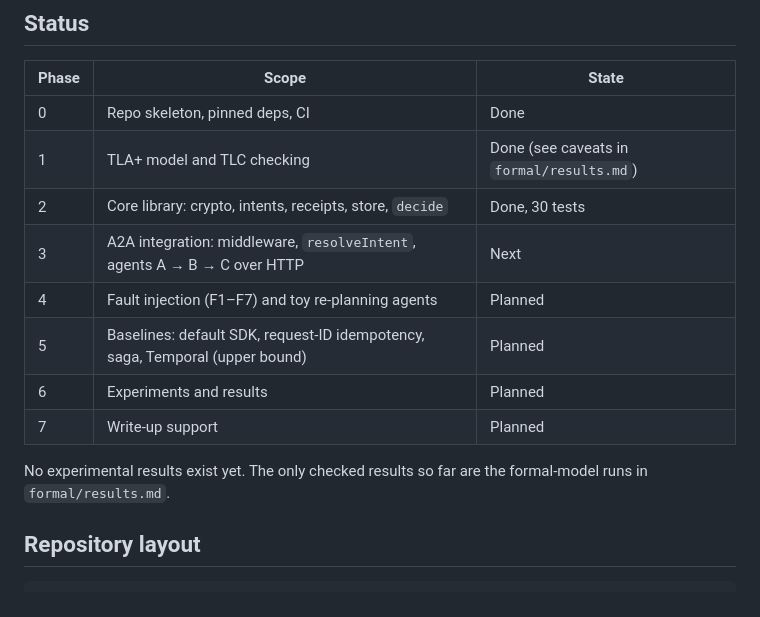
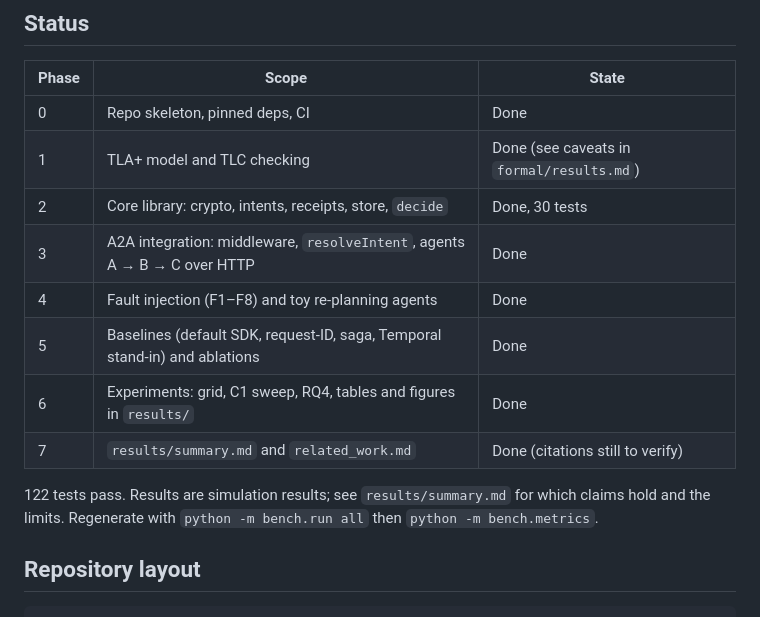
Before and after one commit to AdityaShome/Ledgerless, a Markdown page: README.md, the part around the change. GitHub-like rendering.

Commit message:
Phase 6 and 7: experiments, results, write-up

```diff
--- a/README.md
+++ b/README.md
@@ -50,13 +50,14 @@ Claims under test (not assumed): C1 request-ID dedup duplicates grow with re-pla
 | 0 | Repo skeleton, pinned deps, CI | Done |
 | 1 | TLA+ model and TLC checking | Done (see caveats in `formal/results.md`) |
 | 2 | Core library: crypto, intents, receipts, store, `decide` | Done, 30 tests |
-| 3 | A2A integration: middleware, `resolveIntent`, agents A → B → C over HTTP | Next |
-| 4 | Fault injection (F1–F7) and toy re-planning agents | Planned |
-| 5 | Baselines: default SDK, request-ID idempotency, saga, Temporal (upper bound) | Planned |
-| 6 | Experiments and results | Planned |
-| 7 | Write-up support | Planned |
+| 3 | A2A integration: middleware, `resolveIntent`, agents A → B → C over HTTP | Done |
+| 4 | Fault injection (F1–F8) and toy re-planning agents | Done |
+| 5 | Baselines (default SDK, request-ID, saga, Temporal stand-in) and ablations | Done |
+| 6 | Experiments: grid, C1 sweep, RQ4, tables and figures in `results/` | Done |
+| 7 | `results/summary.md` and `related_work.md` | Done (citations still to verify) |
 
-No experimental results exist yet. The only checked results so far are the formal-model runs in `formal/results.md`.
+122 tests pass. Results are simulation results; see `results/summary.md` for which claims hold and the limits.
+Regenerate with `python -m bench.run all` then `python -m bench.metrics`.
 
 ## Repository layout
 
```
Also changed, not shown: DECISIONS.md (+3 -1 lines), related_work.md (added, +32 -0 lines), results/summary.md (added, +79 -0 lines), results/tables.md (added, +166 -0 lines), results/figs/c1_replan_sweep.png (added), results/figs/c4_overhead.png (added), results/figs/duplicates_by_scenario.png (added), results/figs/rq4_granularity.png (added), 6 other files.
